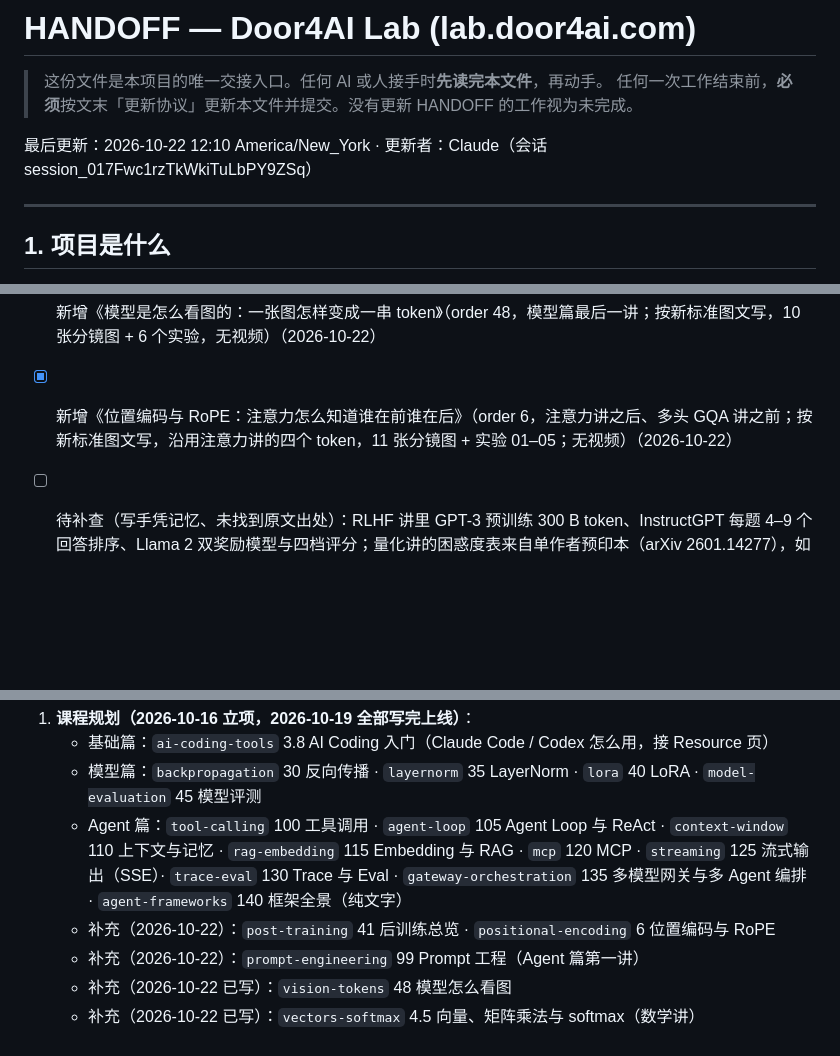
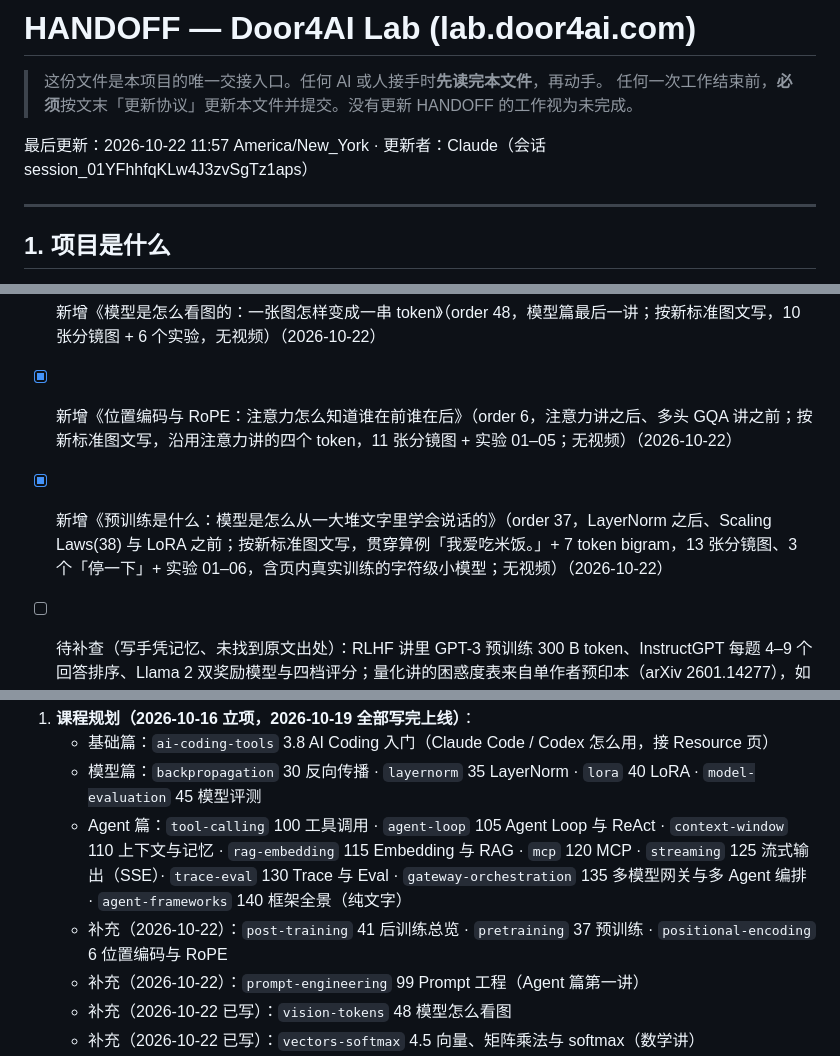
Before and after one commit to leaner47/door4ai-lab, a Markdown page: HANDOFF.md, 3 parts joined by grey strips. Drawn GitHub-style; blank space fills up the shorter version.

```diff
--- a/HANDOFF.md
+++ b/HANDOFF.md
@@ -3,7 +3,7 @@
 > 这份文件是本项目的唯一交接入口。任何 AI 或人接手时**先读完本文件**，再动手。
 > 任何一次工作结束前，**必须**按文末「更新协议」更新本文件并提交。没有更新 HANDOFF 的工作视为未完成。
 
-最后更新：2026-10-22 12:10 America/New_York · 更新者：Claude（会话 session_017Fwc1rzTkWkiTuLbPY9ZSq）
+最后更新：2026-10-22 11:57 America/New_York · 更新者：Claude（会话 session_01YFhhfqKLw4J3zvSgTz1aps）
 
 ---
 
@@ -184,6 +184,7 @@ door4ai-lab/
 - [x] 新增《向量、矩阵乘法与 softmax：读懂大模型需要的全部数学》（order 4.5，Token 讲之后、注意力讲之前；按新标准图文写，15 步、12 张分镜图、5 个「停一下」+ 6 个实验，无视频）（2026-10-22）
 - [x] 新增《模型是怎么看图的：一张图怎样变成一串 token》（order 48，模型篇最后一讲；按新标准图文写，10 张分镜图 + 6 个实验，无视频）（2026-10-22）
 - [x] 新增《位置编码与 RoPE：注意力怎么知道谁在前谁在后》（order 6，注意力讲之后、多头 GQA 讲之前；按新标准图文写，沿用注意力讲的四个 token，11 张分镜图 + 实验 01–05；无视频）（2026-10-22）
+- [x] 新增《预训练是什么：模型是怎么从一大堆文字里学会说话的》（order 37，LayerNorm 之后、Scaling Laws(38) 与 LoRA 之前；按新标准图文写，贯穿算例「我爱吃米饭。」+ 7 token bigram，13 张分镜图、3 个「停一下」+ 实验 01–06，含页内真实训练的字符级小模型；无视频）（2026-10-22）
 - [ ] 待补查（写手凭记忆、未找到原文出处）：RLHF 讲里 GPT-3 预训练 300 B token、InstructGPT 每题 4–9 个回答排序、Llama 2 双奖励模型与四档评分；量化讲的困惑度表来自单作者预印本（arXiv 2601.14277），如需更强出处可删
 - [ ] 本人自学时发现缺口再补
 - [ ] 关于页只有两句话，待充实
@@ -393,7 +396,7 @@ door4ai-lab/
    - 基础篇：`ai-coding-tools` 3.8 AI Coding 入门（Claude Code / Codex 怎么用，接 Resource 页）
    - 模型篇：`backpropagation` 30 反向传播 · `layernorm` 35 LayerNorm · `lora` 40 LoRA · `model-evaluation` 45 模型评测
    - Agent 篇：`tool-calling` 100 工具调用 · `agent-loop` 105 Agent Loop 与 ReAct · `context-window` 110 上下文与记忆 · `rag-embedding` 115 Embedding 与 RAG · `mcp` 120 MCP · `streaming` 125 流式输出（SSE）· `trace-eval` 130 Trace 与 Eval · `gateway-orchestration` 135 多模型网关与多 Agent 编排 · `agent-frameworks` 140 框架全景（纯文字）
-   - 补充（2026-10-22）：`post-training` 41 后训练总览 · `positional-encoding` 6 位置编码与 RoPE
+   - 补充（2026-10-22）：`post-training` 41 后训练总览 · `pretraining` 37 预训练 · `positional-encoding` 6 位置编码与 RoPE
    - 补充（2026-10-22）：`prompt-engineering` 99 Prompt 工程（Agent 篇第一讲）
    - 补充（2026-10-22 已写）：`vision-tokens` 48 模型怎么看图
    - 补充（2026-10-22 已写）：`vectors-softmax` 4.5 向量、矩阵乘法与 softmax（数学讲）
```
Also changed, not shown: other parts of HANDOFF.md (+2 -0 lines), labs-src/pretraining/article.src.md (+1 -1 lines), 1 other file.
